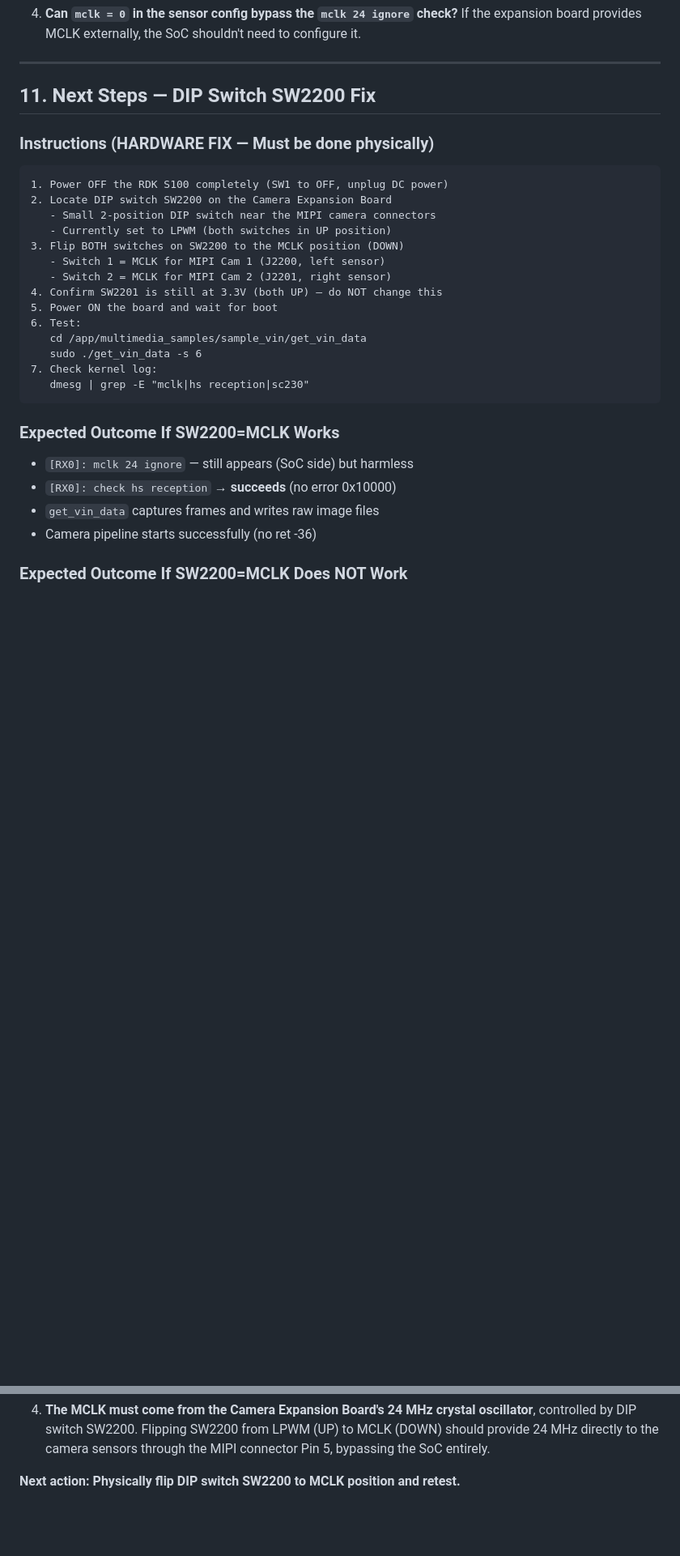
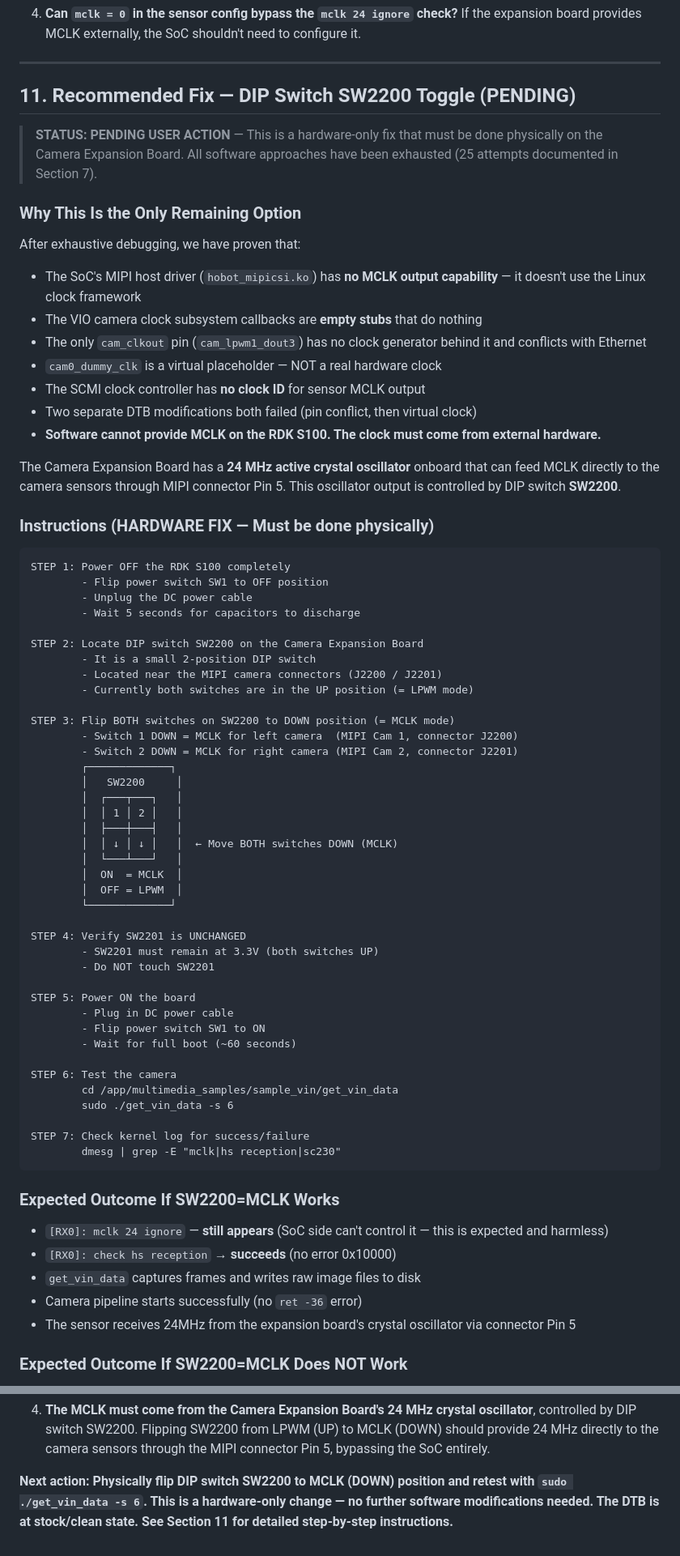
Before and after one commit to DevDaring/Nova_Dear-Care, a Markdown page: Code/Camera_Setup_Issue.md, 2 parts joined by grey strips. Shown at 81% size. GitHub-like rendering; blank space fills up the shorter version.

Commit message:
Update Camera_Setup_Issue.md: expand SW2200 DIP switch instructions with detailed steps, ASCII diagram, fallback guidance
- Added PENDING status marker and summary of all 25 exhausted software attempts
- Expanded Section 11 with step-by-step power-off/toggle/test procedure
- Added ASCII diagram of SW2200 switch positions
- Added fallback section if SW2200 cannot be located
- Added explanation of why this is the only remaining option
- Updated summary with clearer next-action instructions

````diff
--- a/Code/Camera_Setup_Issue.md
+++ b/Code/Camera_Setup_Issue.md
@@ -662,33 +663,74 @@ When SW2200 is set to MCLK (DOWN position), the expansion board's crystal oscill
 
 ---
 
-## 11. Next Steps — DIP Switch SW2200 Fix
+## 11. Recommended Fix — DIP Switch SW2200 Toggle (PENDING)
+
+> **STATUS: PENDING USER ACTION** — This is a hardware-only fix that must be done physically on the Camera Expansion Board. All software approaches have been exhausted (25 attempts documented in Section 7).
+
+### Why This Is the Only Remaining Option
+
+After exhaustive debugging, we have proven that:
+- The SoC's MIPI host driver (`hobot_mipicsi.ko`) has **no MCLK output capability** — it doesn't use the Linux clock framework
+- The VIO camera clock subsystem callbacks are **empty stubs** that do nothing
+- The only `cam_clkout` pin (`cam_lpwm1_dout3`) has no clock generator behind it and conflicts with Ethernet
+- `cam0_dummy_clk` is a virtual placeholder — NOT a real hardware clock
+- The SCMI clock controller has **no clock ID** for sensor MCLK output
+- Two separate DTB modifications both failed (pin conflict, then virtual clock)
+- **Software cannot provide MCLK on the RDK S100. The clock must come from external hardware.**
+
+The Camera Expansion Board has a **24 MHz active crystal oscillator** onboard that can feed MCLK directly to the camera sensors through MIPI connector Pin 5. This oscillator output is controlled by DIP switch **SW2200**.
 
 ### Instructions (HARDWARE FIX — Must be done physically)
 
 ```
-1. Power OFF the RDK S100 completely (SW1 to OFF, unplug DC power)
-2. Locate DIP switch SW2200 on the Camera Expansion Board
-   - Small 2-position DIP switch near the MIPI camera connectors
-   - Currently set to LPWM (both switches in UP position)
-3. Flip BOTH switches on SW2200 to the MCLK position (DOWN)
-   - Switch 1 = MCLK for MIPI Cam 1 (J2200, left sensor)
-   - Switch 2 = MCLK for MIPI Cam 2 (J2201, right sensor)
-4. Confirm SW2201 is still at 3.3V (both UP) — do NOT change this
-5. Power ON the board and wait for boot
-6. Test:
-   cd /app/multimedia_samples/sample_vin/get_vin_data
-   sudo ./get_vin_data -s 6
-7. Check kernel log:
-   dmesg | grep -E "mclk|hs reception|sc230"
+STEP 1: Power OFF the RDK S100 completely
+        - Flip power switch SW1 to OFF position
+        - Unplug the DC power cable
+        - Wait 5 seconds for capacitors to discharge
+
+STEP 2: Locate DIP switch SW2200 on the Camera Expansion Board
+        - It is a small 2-position DIP switch
+        - Located near the MIPI camera connectors (J2200 / J2201)
+        - Currently both switches are in the UP position (= LPWM mode)
+
+STEP 3: Flip BOTH switches on SW2200 to DOWN position (= MCLK mode)
+        - Switch 1 DOWN = MCLK for left camera  (MIPI Cam 1, connector J2200)
+        - Switch 2 DOWN = MCLK for right camera (MIPI Cam 2, connector J2201)
+        ┌─────────────┐
+        │   SW2200     │
+        │  ┌───┬───┐   │
+        │  │ 1 │ 2 │   │
+        │  ├───┼───┤   │
+        │  │ ↓ │ ↓ │   │  ← Move BOTH switches DOWN (MCLK)
+        │  └───┴───┘   │
+        │  ON  = MCLK  │
+        │  OFF = LPWM  │
+        └─────────────┘
+
+STEP 4: Verify SW2201 is UNCHANGED
+        - SW2201 must remain at 3.3V (both switches UP)
+        - Do NOT touch SW2201
+
+STEP 5: Power ON the board
+        - Plug in DC power cable
+        - Flip power switch SW1 to ON
+        - Wait for full boot (~60 seconds)
+
+STEP 6: Test the camera
+        cd /app/multimedia_samples/sample_vin/get_vin_data
+        sudo ./get_vin_data -s 6
+
+STEP 7: Check kernel log for success/failure
+        dmesg | grep -E "mclk|hs reception|sc230"
 ```
 
 ### Expected Outcome If SW2200=MCLK Works
 
-- `[RX0]: mclk 24 ignore` — still appears (SoC side) but harmless
+- `[RX0]: mclk 24 ignore` — **still appears** (SoC side can't control it — this is expected and harmless)
 - `[RX0]: check hs reception` → **succeeds** (no error 0x10000)
-- `get_vin_data` captures frames and writes raw image files
-- Camera pipeline starts successfully (no ret -36)
+- `get_vin_data` captures frames and writes raw image files to disk
+- Camera pipeline starts successfully (no `ret -36` error)
+- The sensor receives 24MHz from the expansion board's crystal oscillator via connector Pin 5
 
 ### Expected Outcome If SW2200=MCLK Does NOT Work
 
@@ -833,4 +885,4 @@ The RDK Stereo Camera Module contains **SC230AI** sensors (chip ID `0xCB34`), no
 
 4. **The MCLK must come from the Camera Expansion Board's 24 MHz crystal oscillator**, controlled by DIP switch SW2200. Flipping SW2200 from LPWM (UP) to MCLK (DOWN) should provide 24 MHz directly to the camera sensors through the MIPI connector Pin 5, bypassing the SoC entirely.
 
-**Next action: Physically flip DIP switch SW2200 to MCLK position and retest.**
+**Next action: Physically flip DIP switch SW2200 to MCLK (DOWN) position and retest with `sudo ./get_vin_data -s 6`. This is a hardware-only change — no further software modifications needed. The DTB is at stock/clean state. See Section 11 for detailed step-by-step instructions.**
````
Also changed, not shown: other parts of Code/Camera_Setup_Issue.md (+14 -3 lines).
